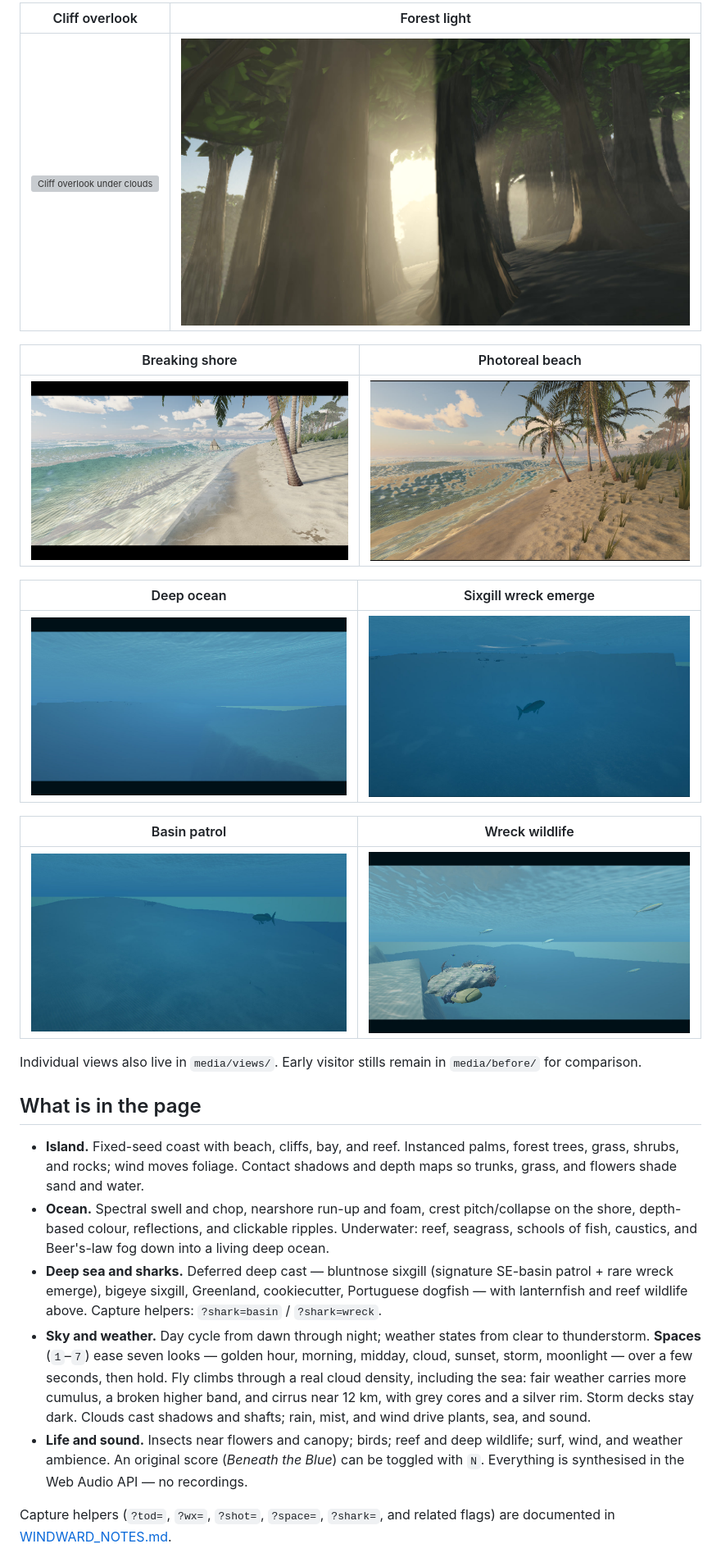
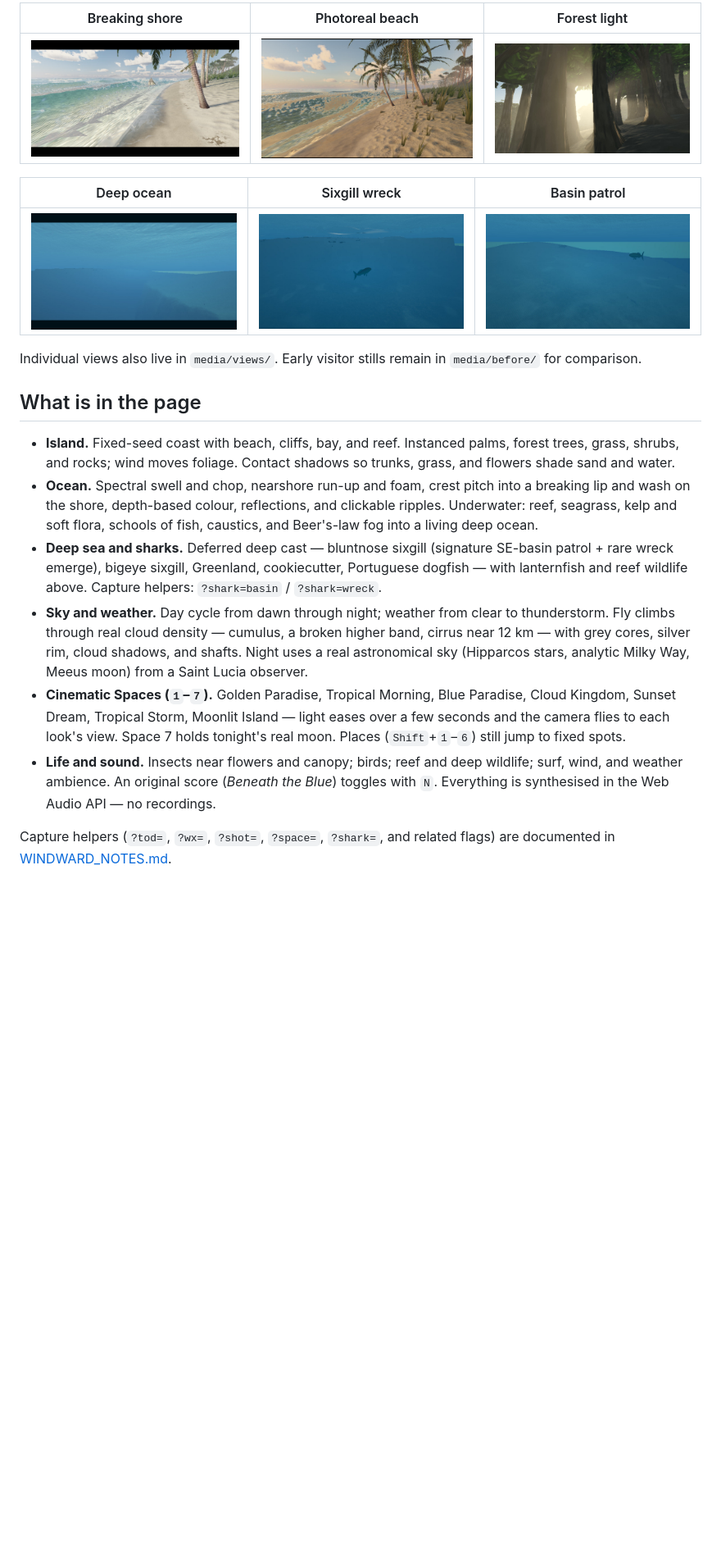
Before and after one commit to jordanz00/Windward, a Markdown page: README.md, the part around one of its changes. Shown at 82% size. GitHub-like rendering; blank space fills up the shorter version; grey boxes are pictures that could not be loaded.

```diff
--- a/README.md
+++ b/README.md
@@ -58,29 +70,22 @@ Real frames from the running app — UI hidden, no AI art.
 
-| Cliff overlook | Forest light |
-|---|---|
-| ![Cliff overlook under clouds](media/cliff.jpg) | ![Shafts under the canopy](media/forest.jpg) |
+| Breaking shore | Photoreal beach | Forest light |
+|---|---|---|
+| ![Crest pitch and whitewater](media/breaking-wave.jpg) | ![Golden-hour shore](media/photoreal-beach.jpg) | ![Shafts under the canopy](media/forest.jpg) |
 
-| Breaking shore | Photoreal beach |
-|---|---|
-| ![Crest pitch and whitewater on the beach](media/breaking-wave.jpg) | ![Golden-hour shore with long palm shadows](media/photoreal-beach.jpg) |
-
-| Deep ocean | Sixgill wreck emerge |
-|---|---|
-| ![Abyssal basin under the surface](media/deep-ocean.jpg) | ![Bluntnose sixgill rising under the wreck](media/shark-wreck.jpg) |
-
-| Basin patrol | Wreck wildlife |
-|---|---|
-| ![Sixgill on the deep basin patrol](media/shark-basin.jpg) | ![Living deep water at the wreck](media/wildlife-wreck.jpg) |
+| Deep ocean | Sixgill wreck | Basin patrol |
+|---|---|---|
+| ![Abyssal basin](media/deep-ocean.jpg) | ![Sixgill under the wreck](media/shark-wreck.jpg) | ![Sixgill on basin patrol](media/shark-basin.jpg) |
 
 Individual views also live in `media/views/`. Early visitor stills remain in `media/before/` for comparison.
 
 ## What is in the page
 
-- **Island.** Fixed-seed coast with beach, cliffs, bay, and reef. Instanced palms, forest trees, grass, shrubs, and rocks; wind moves foliage. Contact shadows and depth maps so trunks, grass, and flowers shade sand and water.
-- **Ocean.** Spectral swell and chop, nearshore run-up and foam, crest pitch/collapse on the shore, depth-based colour, reflections, and clickable ripples. Underwater: reef, seagrass, schools of fish, caustics, and Beer's-law fog down into a living deep ocean.
+- **Island.** Fixed-seed coast with beach, cliffs, bay, and reef. Instanced palms, forest trees, grass, shrubs, and rocks; wind moves foliage. Contact shadows so trunks, grass, and flowers shade sand and water.
+- **Ocean.** Spectral swell and chop, nearshore run-up and foam, crest pitch into a breaking lip and wash on the shore, depth-based colour, reflections, and clickable ripples. Underwater: reef, seagrass, kelp and soft flora, schools of fish, caustics, and Beer's-law fog into a living deep ocean.
 - **Deep sea and sharks.** Deferred deep cast — bluntnose sixgill (signature SE-basin patrol + rare wreck emerge), bigeye sixgill, Greenland, cookiecutter, Portuguese dogfish — with lanternfish and reef wildlife above. Capture helpers: `?shark=basin` / `?shark=wreck`.
-- **Sky and weather.** Day cycle from dawn through night; weather states from clear to thunderstorm. **Spaces** (`1`–`7`) ease seven looks — golden hour, morning, midday, cloud, sunset, storm, moonlight — over a few seconds, then hold. Fly climbs through a real cloud density, including the sea: fair weather carries more cumulus, a broken higher band, and cirrus near 12 km, with grey cores and a silver rim. Storm decks stay dark. Clouds cast shadows and shafts; rain, mist, and wind drive plants, sea, and sound.
-- **Life and sound.** Insects near flowers and canopy; birds; reef and deep wildlife; surf, wind, and weather ambience. An original score (*Beneath the Blue*) can be toggled with `N`. Everything is synthesised in the Web Audio API — no recordings.
+- **Sky and weather.** Day cycle from dawn through night; weather from clear to thunderstorm. Fly climbs through real cloud density — cumulus, a broken higher band, cirrus near 12 km — with grey cores, silver rim, cloud shadows, and shafts. Night uses a real astronomical sky (Hipparcos stars, analytic Milky Way, Meeus moon) from a Saint Lucia observer.
+- **Cinematic Spaces (`1`–`7`).** Golden Paradise, Tropical Morning, Blue Paradise, Cloud Kingdom, Sunset Dream, Tropical Storm, Moonlit Island — light eases over a few seconds and the camera flies to each look's view. Space 7 holds tonight's real moon. Places (`Shift`+`1`–`6`) still jump to fixed spots.
+- **Life and sound.** Insects near flowers and canopy; birds; reef and deep wildlife; surf, wind, and weather ambience. An original score (*Beneath the Blue*) toggles with `N`. Everything is synthesised in the Web Audio API — no recordings.
 
 Capture helpers (`?tod=`, `?wx=`, `?shot=`, `?space=`, `?shark=`, and related flags) are documented in [WINDWARD_NOTES.md](WINDWARD_NOTES.md).
 
```
Also changed, not shown: other parts of README.md (+29 -16 lines), PROJECTS/001-WINDWARD/PROJECT_PROFILE.md (+1 -13 lines), PROJECTS/001-WINDWARD/SHOWCASE.md (+12 -10 lines), media/clouds-deck.jpg (added), media/clouds-storm.jpg (added), media/clouds.jpg (added), media/flora.jpg (added), media/night-sky.jpg (added), media/shore-curl.jpg (added), 5 other files.
